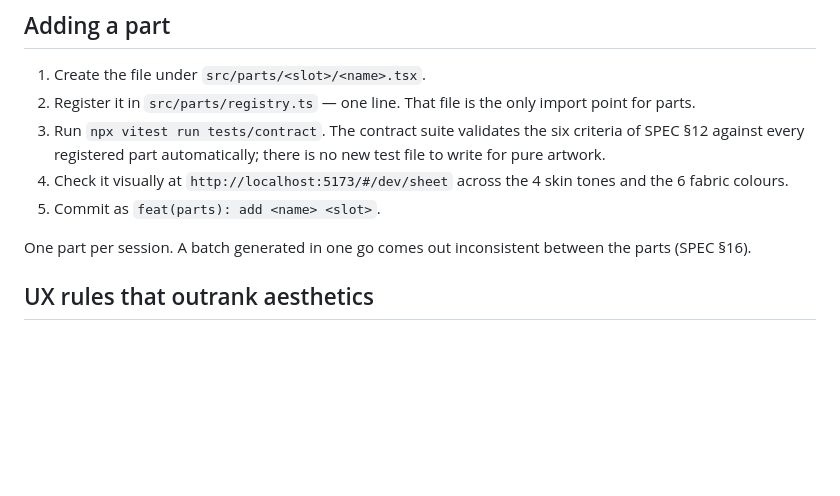
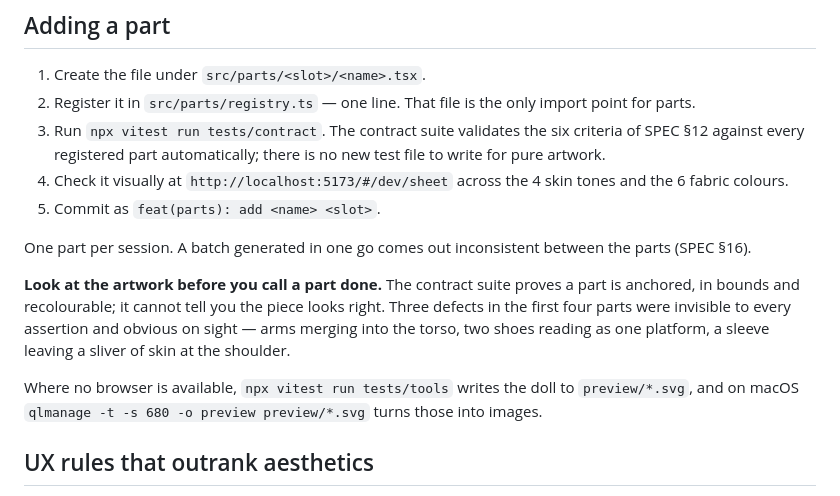
Before and after one commit to fenrrir/giovanna_world, a Markdown page: CLAUDE.md, the part around the change. Rendered like a GitHub page; blank space fills up the shorter version.

```diff
--- a/CLAUDE.md
+++ b/CLAUDE.md
@@ -45,6 +45,14 @@ white collar `#FBFBF9`.
 5. Commit as `feat(parts): add <name> <slot>`.
 
 One part per session. A batch generated in one go comes out inconsistent between the parts (SPEC §16).
+
+**Look at the artwork before you call a part done.** The contract suite proves a part is
+anchored, in bounds and recolourable; it cannot tell you the piece looks right. Three defects in
+the first four parts were invisible to every assertion and obvious on sight — arms merging into
+the torso, two shoes reading as one platform, a sleeve leaving a sliver of skin at the shoulder.
+
+Where no browser is available, `npx vitest run tests/tools` writes the doll to `preview/*.svg`,
+and on macOS `qlmanage -t -s 680 -o preview preview/*.svg` turns those into images.
 
 ## UX rules that outrank aesthetics
 
```
Also changed, not shown: PROGRESS.md (+75 -41 lines).
